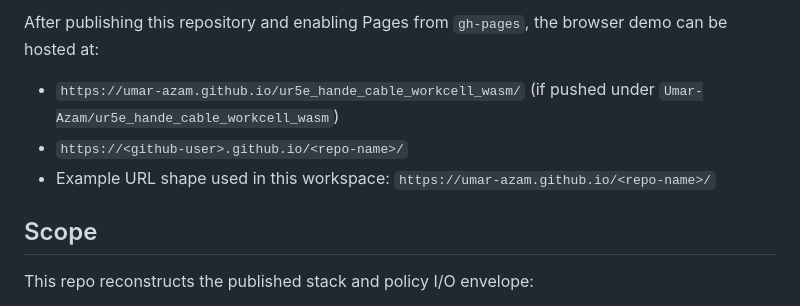
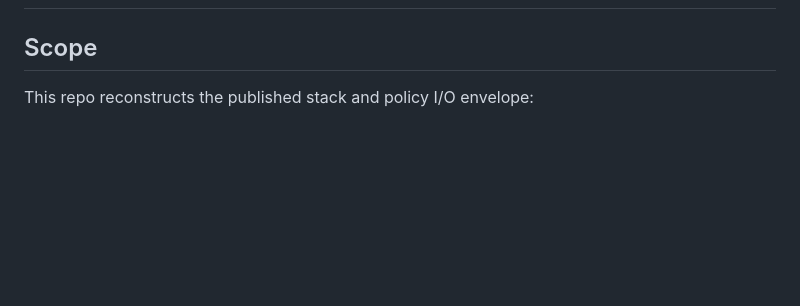
Before and after one commit to Umar-Azam/ur5e_hande_cable_workcell_wasm, a Markdown page: README.md, the part around one of its changes. GitHub-like rendering; blank space fills up the shorter version.

Commit message:
Revise README for live demo link and cleanup
Updated the README to include a direct link to the live online demo and removed outdated hosting instructions.

```diff
--- a/README.md
+++ b/README.md
@@ -6,9 +6,4 @@ Self-contained browser and native-MuJoCo simulation repo for a cable-manipulatio
 
-After publishing this repository and enabling Pages from `gh-pages`, the browser demo can be hosted at:
-
-- `https://umar-azam.github.io/ur5e_hande_cable_workcell_wasm/` (if pushed under `Umar-Azam/ur5e_hande_cable_workcell_wasm`)
-- `https://<github-user>.github.io/<repo-name>/`
-- Example URL shape used in this workspace: `https://umar-azam.github.io/<repo-name>/`
 
 ## Scope
 
```
Also changed, not shown: other parts of README.md (+1 -1 lines).
